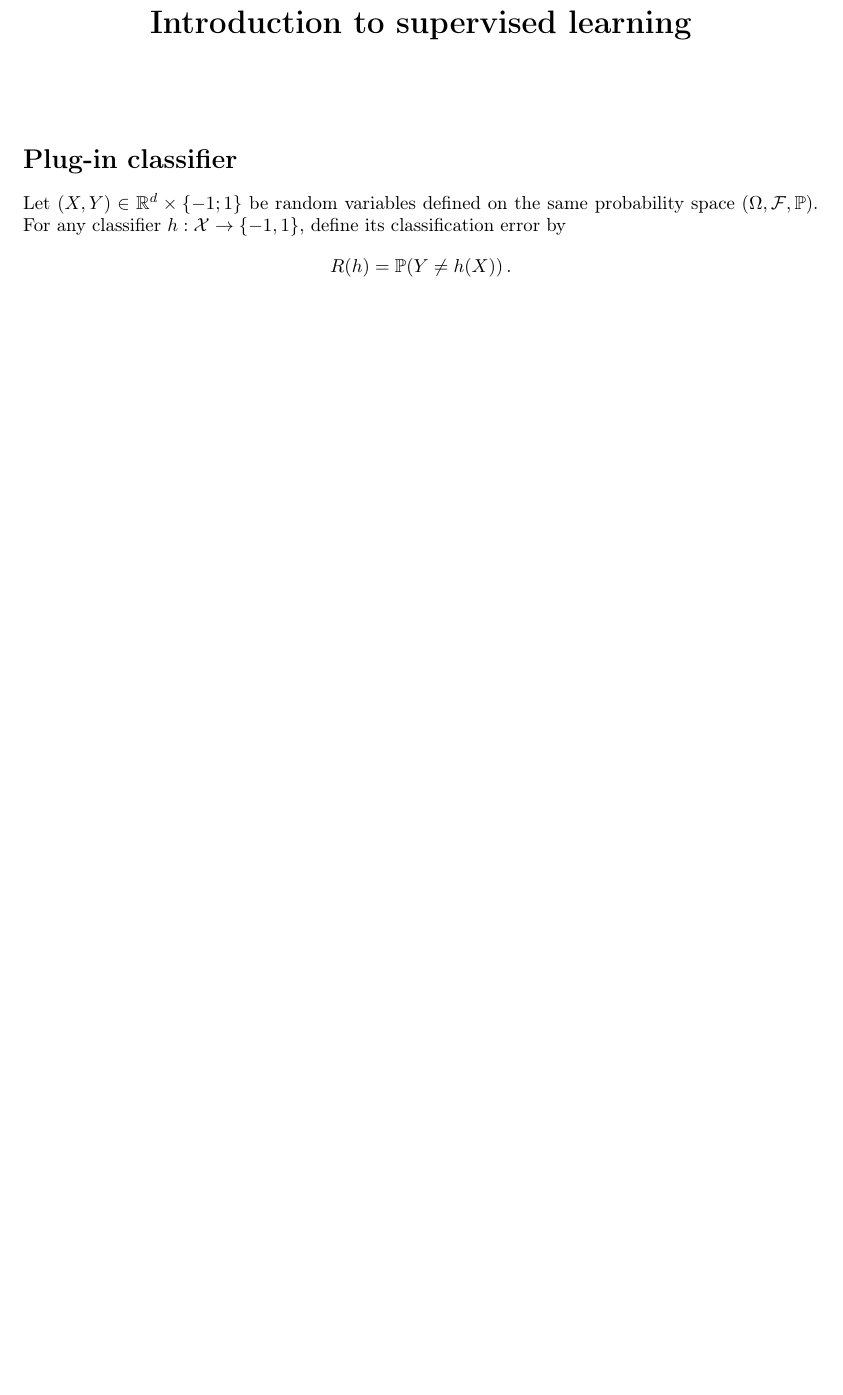
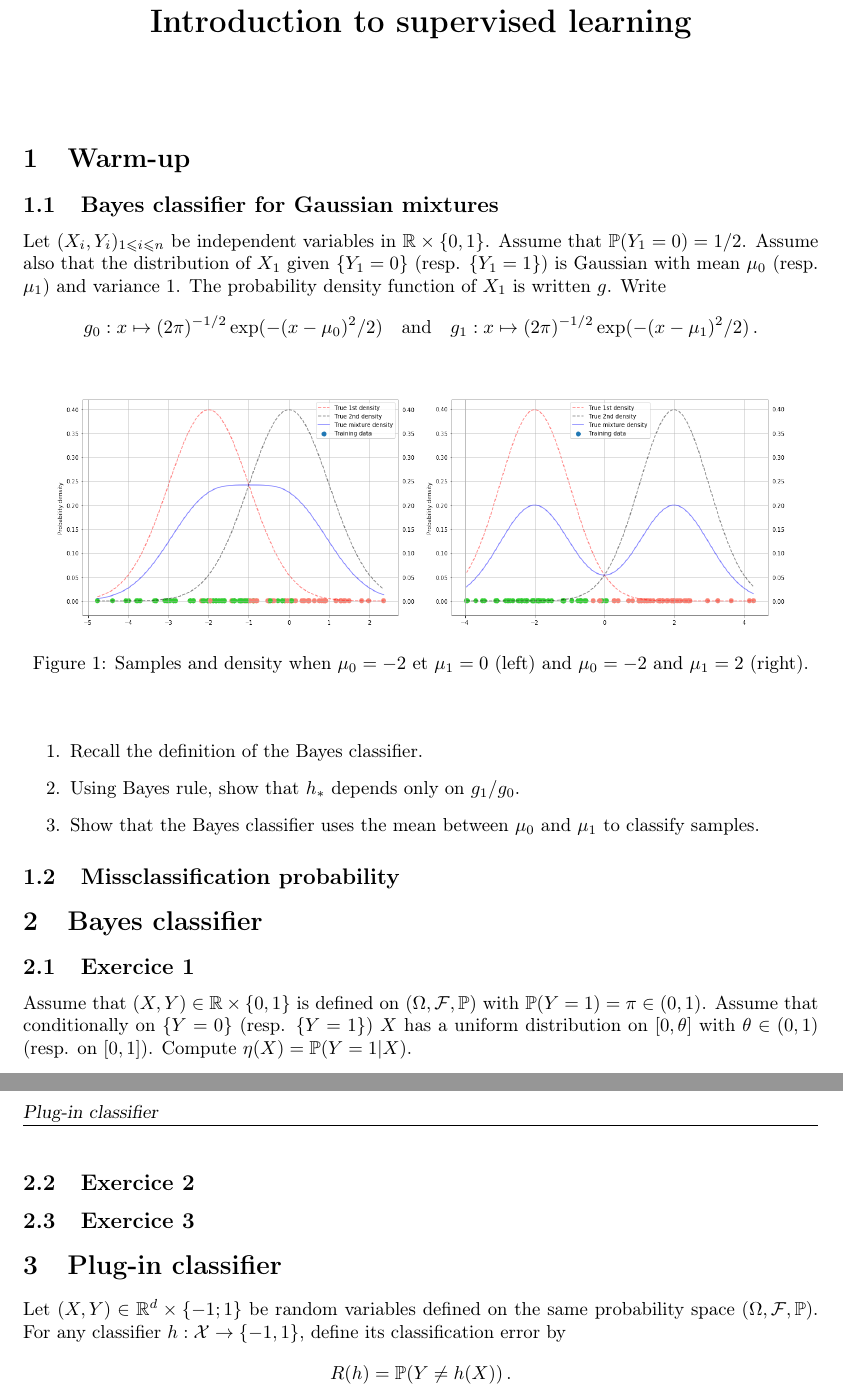
Before and after one commit to sylvainlc/22-ISUP-MachineLearning, a LaTeX problem sheet (1-Introduction/Exercises/training_intro_learning.tex): part of the page before the commit and two parts of pages 1 and 2 of 2 after it, the two joined at a grey line, cut so that both start at the same text, the shorter picture padded with empty space. Compiled offline with pdfLaTeX.

Commit message:
Added exercises

```diff
--- a/1-Introduction/Exercises/training_intro_learning.tex
+++ b/1-Introduction/Exercises/training_intro_learning.tex
@@ -77,8 +77,62 @@
 
 \maketitle
 
+\section{Warm-up}
+\subsection{Bayes classifier for Gaussian mixtures}
+Let $(X_i,Y_i)_{1\leqslant i\leqslant n}$ be independent variables in $\mathbb{R}\times \{0,1\}$. Assume that  $\mathbb{P}(Y_1 = 0) = 1/2$. Assume also that the distribution of $X_1$ given $\{Y_1= 0\}$ (resp. $\{Y_1= 1\}$) is Gaussian with mean $\mu_0$ (resp. $\mu_1$) and variance $1$. The probability density function of $X_1$ is written $g$. Write
+$$
+g_0: x \mapsto (2\pi)^{-1/2}\exp(-(x-\mu_0)^2/2)\quad\mathrm{and} \quad g_1: x \mapsto (2\pi)^{-1/2}\exp(-(x-\mu_1)^2/2)\eqsp.
+$$
+\begin{figure}[h!]
+\begin{center}
+\includegraphics[scale=0.3]{mu0_mum2.png}
+\includegraphics[scale=0.3]{mu2_mum2.png}
+\caption{Samples and density when   $\mu_0 = -2$ et $\mu_1 = 0$ (left) and $\mu_0 = -2$ and $\mu_1 = 2$ (right).}
+\end{center}
+\end{figure}
 
-\section*{Plug-in classifier}
+\begin{enumerate}
+\item Recall the definition of the Bayes classifier.
+%
+%\vspace{.2cm}
+%
+%{\em The Bayes classifier $h_*: \mathbb{R}\to \{0,1\}$ minimizes the missclassification error:
+%$$
+%h_{*} \in \mathrm{Argmin}_{h:\rset\to \{0,1\}}\left\{\bP(h(X)\neq Y)\right\}\eqsp.
+%$$
+%It satisfies $h_{*}(X) = 1$ if and only if $\bP(Y=1|X)> \bP(Y=0|X)$.}
+
+\item Using Bayes rule, show that  $h_*$ depends only on $g_1/g_0$.
+%
+%\vspace{.2cm}
+%
+%{\em  By Bayes formula, $\bP(Y=1|X) = \bP(Y=1)g_1(X)/g(X)$, which yields
+%$$
+%\frac{\bP(Y=1|X)}{\bP(Y=0|X)} = \frac{g_1(X)}{g_0(X)}\eqsp.
+%$$
+%Then, $h_*(X) = 1$ if and only if $g_1(X)/g_0(X)>1$.
+%}
+
+\item Show that the Bayes classifier uses the mean between  $\mu_0$ and  $\mu_1$ to classify samples.
+%
+%\vspace{.2cm}
+%
+%{\em $h_*(X) = 1$ if and only if  $\log g_1(X) - \log g_0(X)>0$, which is equivalent to:
+%$$
+%(X-\mu_0)^2 - (X-\mu_1)^2>0 \Leftrightarrow 2 (\mu_1-\mu_0)X + \mu_0^2 - \mu_1^2>0\Leftrightarrow X> \frac{\mu_1^2 - \mu_0^2}{2(\mu_1-\mu_0)} \Leftrightarrow X> \frac{\mu_1 + \mu_0}{2}\eqsp.
+%$$
+%This criterion can lead to very poor performance if means are close (see Figure~1).}
+\end{enumerate}
+
+\subsection{Missclassification probability}
+
+\section{Bayes classifier}
+\subsection{Exercice 1}
+Assume that $(X,Y)\in\mathbb{R}\times\{0,1\}$ is defined on $(\Omega,\mathcal{F},\mathbb{P})$ with $\mathbb{P}(Y=1) = \pi \in(0,1)$.  Assume that conditionally on $\{Y=0\}$ (resp. $\{Y=1\}$) $X$ has a uniform distribution on $[0,\theta]$ with $\theta\in(0,1)$ (resp. on $[0,1]$). Compute $\eta(X) = \mathbb{P}(Y=1 |X)$.
+
+\subsection{Exercice 2}
+\subsection{Exercice 3}
+\section{Plug-in classifier}
 Let $(X,Y)\in\rset^d\times\{-1;1\}$ be random variables defined on the same probability space $(\Omega,\calF,\bP)$.
 For any classifier $h:\mathcal{X}\to \{-1,1\}$, define its classification error by
 $$
```
Also changed, not shown: 1-Introduction/Exercises/mu0_mum2.png (added), 1-Introduction/Exercises/mu2_mum2.png (added).
